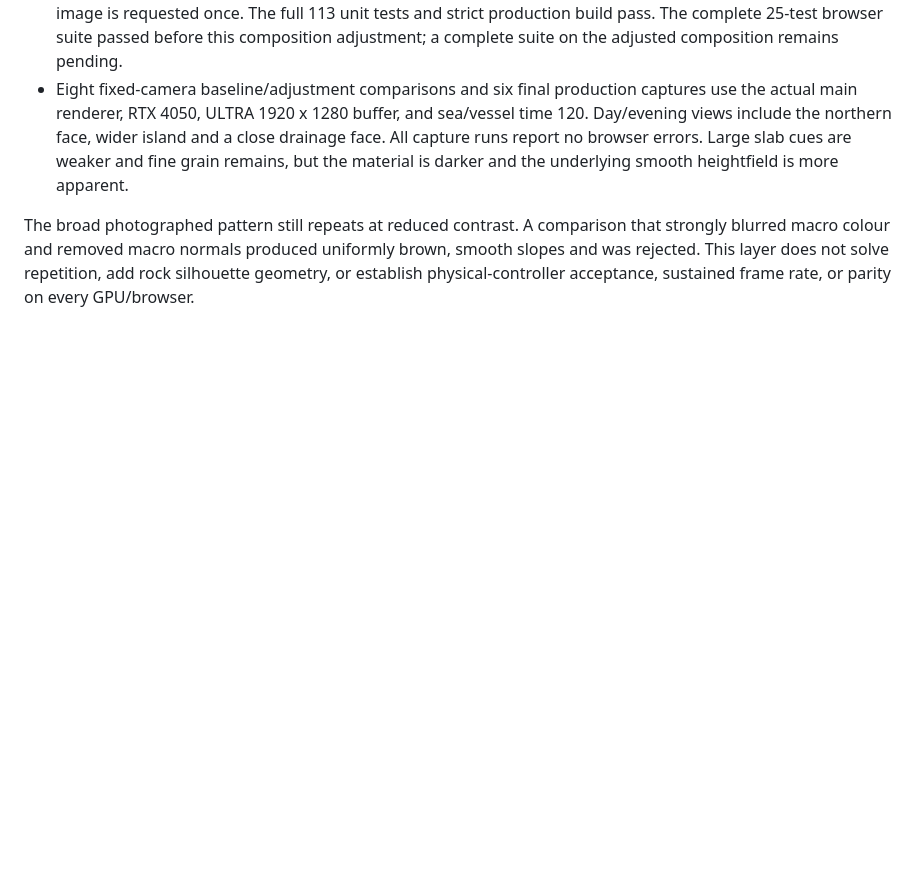
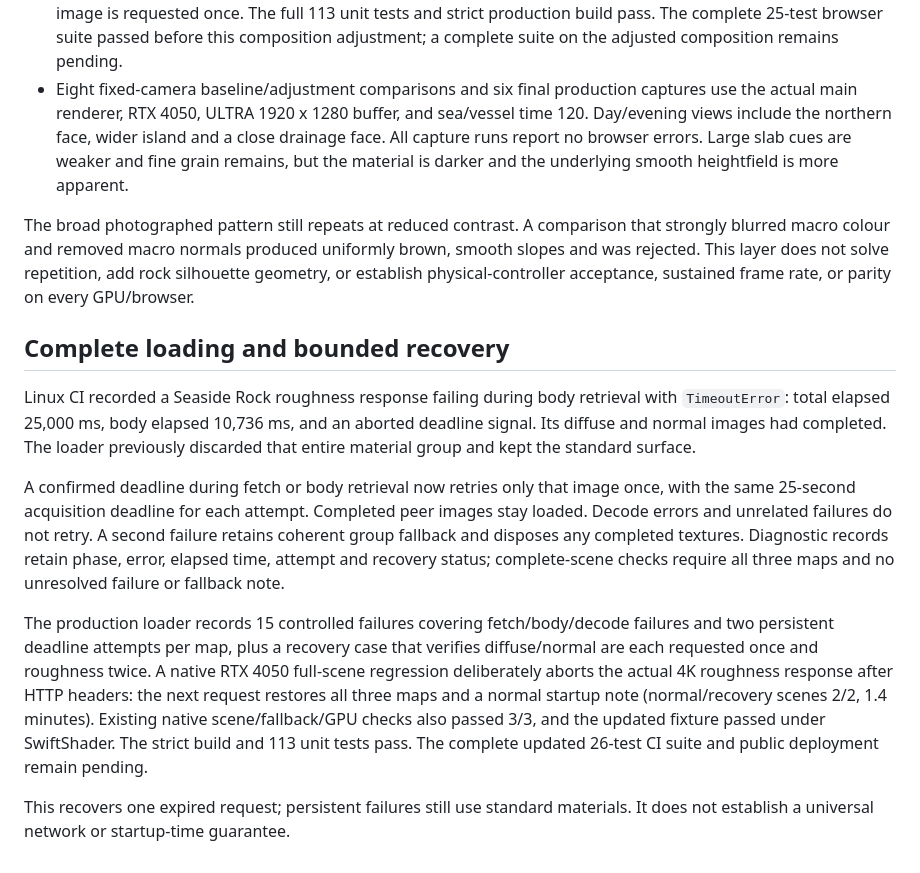
Before and after one commit to lingmulongtai/OceanFPV, a Markdown page: docs/COASTAL_GROUND_DETAIL.md, the part around the change. Drawn GitHub-style; blank space fills up the shorter version.

Commit message:
docs: record confirmed texture deadlines and bounded recovery evidence

```diff
--- a/docs/COASTAL_GROUND_DETAIL.md
+++ b/docs/COASTAL_GROUND_DETAIL.md
@@ -13,3 +13,13 @@ The optional layer requires all three detail maps. One missing map leaves macro
 - Eight fixed-camera baseline/adjustment comparisons and six final production captures use the actual main renderer, RTX 4050, ULTRA 1920 x 1280 buffer, and sea/vessel time 120. Day/evening views include the northern face, wider island and a close drainage face. All capture runs report no browser errors. Large slab cues are weaker and fine grain remains, but the material is darker and the underlying smooth heightfield is more apparent.
 
 The broad photographed pattern still repeats at reduced contrast. A comparison that strongly blurred macro colour and removed macro normals produced uniformly brown, smooth slopes and was rejected. This layer does not solve repetition, add rock silhouette geometry, or establish physical-controller acceptance, sustained frame rate, or parity on every GPU/browser.
+
+## Complete loading and bounded recovery
+
+Linux CI recorded a Seaside Rock roughness response failing during body retrieval with `TimeoutError`: total elapsed 25,000 ms, body elapsed 10,736 ms, and an aborted deadline signal. Its diffuse and normal images had completed. The loader previously discarded that entire material group and kept the standard surface.
+
+A confirmed deadline during fetch or body retrieval now retries only that image once, with the same 25-second acquisition deadline for each attempt. Completed peer images stay loaded. Decode errors and unrelated failures do not retry. A second failure retains coherent group fallback and disposes any completed textures. Diagnostic records retain phase, error, elapsed time, attempt and recovery status; complete-scene checks require all three maps and no unresolved failure or fallback note.
+
+The production loader records 15 controlled failures covering fetch/body/decode failures and two persistent deadline attempts per map, plus a recovery case that verifies diffuse/normal are each requested once and roughness twice. A native RTX 4050 full-scene regression deliberately aborts the actual 4K roughness response after HTTP headers: the next request restores all three maps and a normal startup note (normal/recovery scenes 2/2, 1.4 minutes). Existing native scene/fallback/GPU checks also passed 3/3, and the updated fixture passed under SwiftShader. The strict build and 113 unit tests pass. The complete updated 26-test CI suite and public deployment remain pending.
+
+This recovers one expired request; persistent failures still use standard materials. It does not establish a universal network or startup-time guarantee.
```
